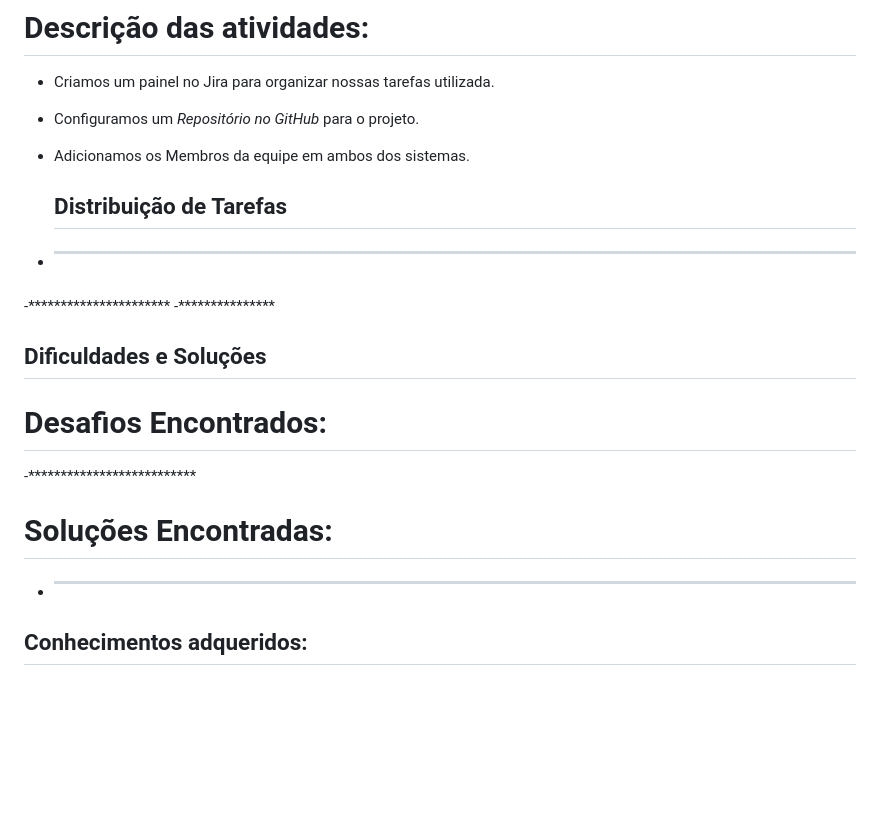
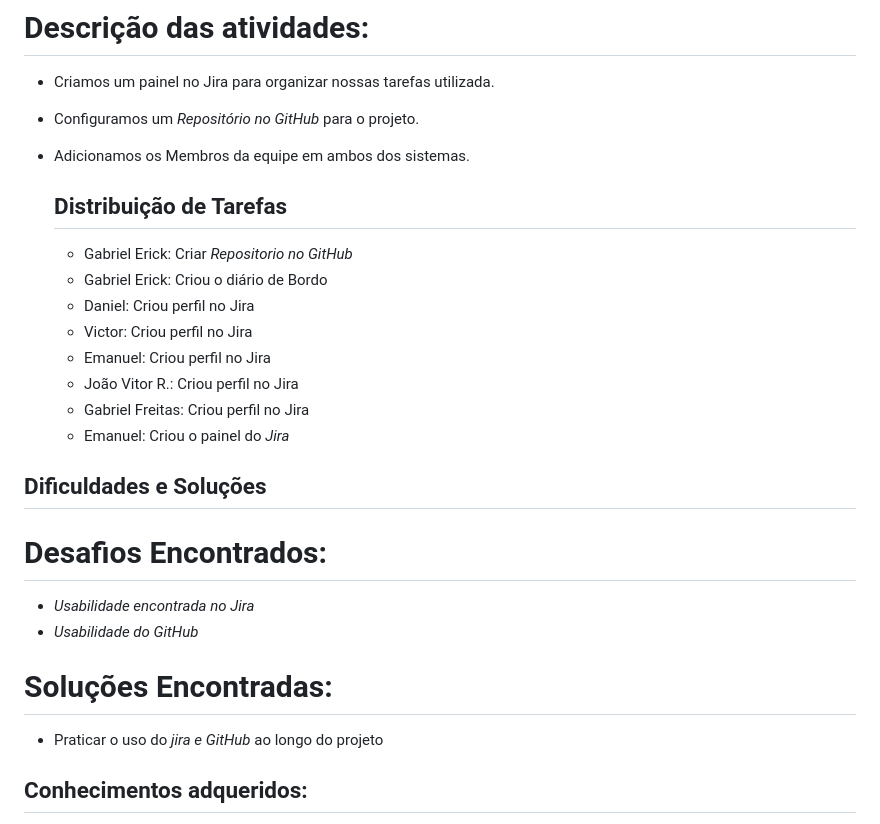
Before and after one commit to Gabriel-erk/auto_atendimento_1A, a Markdown page: diario.md, the part around one of its changes. Drawn GitHub-style; blank space fills up the shorter version.

```diff
--- a/diario.md
+++ b/diario.md
@@ -14,16 +14,22 @@
 - Adicionamos os Membros da equipe em ambos dos sistemas.
 
   ## Distribuição de Tarefas
-
-- **********************
--**********************
--***************
+  - Gabriel Erick: Criar *Repositorio no GitHub*
+  - Gabriel Erick: Criou o diário de Bordo
+  - Daniel: Criou perfil no Jira
+  - Victor: Criou perfil no Jira
+  - Emanuel: Criou perfil no Jira
+  - João Vitor R.: Criou perfil no Jira
+  - Gabriel Freitas: Criou perfil no Jira
+  - Emanuel: Criou o painel do *Jira*
 
 ## Dificuldades e Soluções
 # Desafios Encontrados:
--**************************
+- *Usabilidade encontrada no Jira*
+- *Usabilidade do GitHub*
+
 # Soluções Encontradas:
-- ************************
+- Praticar o uso do *jira e GitHub* ao longo do projeto
 
 ## Conhecimentos adqueridos:
 - Entendemos mais sobre o sprints
```
Also changed, not shown: other parts of diario.md (+12 -15 lines).
